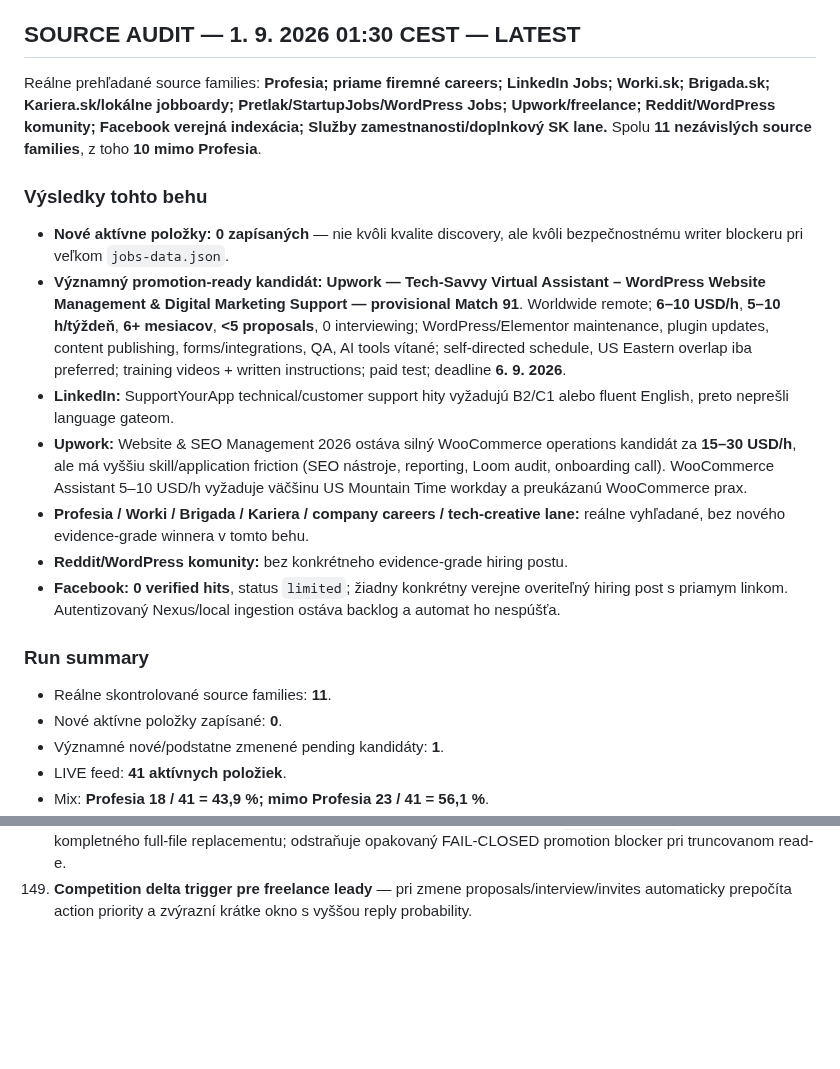
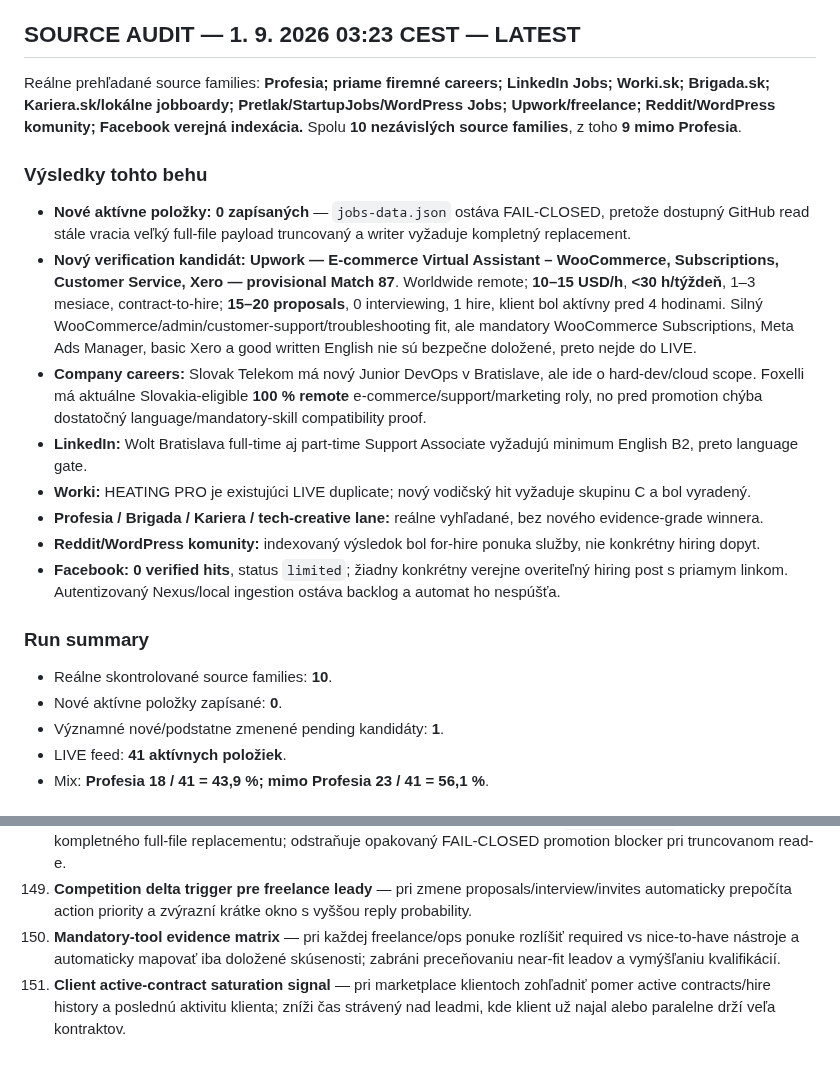
Before and after one commit to Jarekkom86/komarena-job-radar, a Markdown page: PRACA_PRE_JARA_MASTER.md, 2 parts joined by grey strips. GitHub-like rendering; blank space fills up the shorter version.

Commit message:
Update Job Radar MASTER audit and backlog 2026-09-01 03:23 CEST

```diff
--- a/PRACA_PRE_JARA_MASTER.md
+++ b/PRACA_PRE_JARA_MASTER.md
@@ -57,20 +57,21 @@ Aktualizované: 1. 9. 2026 01:30 CEST
 23. **Akfos — kuriér/vodič B, kusové zásielky — Match 88**.
 24. **Upwork — Virtual Assistant for Book Coaching Business — Match 88**.
 
-## SOURCE AUDIT — 1. 9. 2026 01:30 CEST — LATEST
-Reálne prehľadané source families: **Profesia; priame firemné careers; LinkedIn Jobs; Worki.sk; Brigada.sk; Kariera.sk/lokálne jobboardy; Pretlak/StartupJobs/WordPress Jobs; Upwork/freelance; Reddit/WordPress komunity; Facebook verejná indexácia; Služby zamestnanosti/doplnkový SK lane.** Spolu **11 nezávislých source families**, z toho **10 mimo Profesia**.
+## SOURCE AUDIT — 1. 9. 2026 03:23 CEST — LATEST
+Reálne prehľadané source families: **Profesia; priame firemné careers; LinkedIn Jobs; Worki.sk; Brigada.sk; Kariera.sk/lokálne jobboardy; Pretlak/StartupJobs/WordPress Jobs; Upwork/freelance; Reddit/WordPress komunity; Facebook verejná indexácia.** Spolu **10 nezávislých source families**, z toho **9 mimo Profesia**.
 
 ### Výsledky tohto behu
-- **Nové aktívne položky: 0 zapísaných** — nie kvôli kvalite discovery, ale kvôli bezpečnostnému writer blockeru pri veľkom `jobs-data.json`.
-- **Významný promotion-ready kandidát:** **Upwork — Tech-Savvy Virtual Assistant – WordPress Website Management & Digital Marketing Support — provisional Match 91**. Worldwide remote; **6–10 USD/h**, **5–10 h/týždeň**, **6+ mesiacov**, **<5 proposals**, 0 interviewing; WordPress/Elementor maintenance, plugin updates, content publishing, forms/integrations, QA, AI tools vítané; self-directed schedule, US Eastern overlap iba preferred; training videos + written instructions; paid test; deadline **6. 9. 2026**.
-- **LinkedIn:** SupportYourApp technical/customer support hity vyžadujú B2/C1 alebo fluent English, preto neprešli language gateom.
-- **Upwork:** Website & SEO Management 2026 ostáva silný WooCommerce operations kandidát za **15–30 USD/h**, ale má vyššiu skill/application friction (SEO nástroje, reporting, Loom audit, onboarding call). WooCommerce Assistant 5–10 USD/h vyžaduje väčšinu US Mountain Time workday a preukázanú WooCommerce prax.
-- **Profesia / Worki / Brigada / Kariera / company careers / tech-creative lane:** reálne vyhľadané, bez nového evidence-grade winnera v tomto behu.
-- **Reddit/WordPress komunity:** bez konkrétneho evidence-grade hiring postu.
+- **Nové aktívne položky: 0 zapísaných** — `jobs-data.json` ostáva FAIL-CLOSED, pretože dostupný GitHub read stále vracia veľký full-file payload truncovaný a writer vyžaduje kompletný replacement.
+- **Nový verification kandidát:** **Upwork — E-commerce Virtual Assistant – WooCommerce, Subscriptions, Customer Service, Xero — provisional Match 87**. Worldwide remote; **10–15 USD/h**, **<30 h/týždeň**, 1–3 mesiace, contract-to-hire; **15–20 proposals**, 0 interviewing, 1 hire, klient bol aktívny pred 4 hodinami. Silný WooCommerce/admin/customer-support/troubleshooting fit, ale mandatory WooCommerce Subscriptions, Meta Ads Manager, basic Xero a good written English nie sú bezpečne doložené, preto nejde do LIVE.
+- **Company careers:** Slovak Telekom má nový Junior DevOps v Bratislave, ale ide o hard-dev/cloud scope. Foxelli má aktuálne Slovakia-eligible **100 % remote** e-commerce/support/marketing roly, no pred promotion chýba dostatočný language/mandatory-skill compatibility proof.
+- **LinkedIn:** Wolt Bratislava full-time aj part-time Support Associate vyžadujú minimum English B2, preto language gate.
+- **Worki:** HEATING PRO je existujúci LIVE duplicate; nový vodičský hit vyžaduje skupinu C a bol vyradený.
+- **Profesia / Brigada / Kariera / tech-creative lane:** reálne vyhľadané, bez nového evidence-grade winnera.
+- **Reddit/WordPress komunity:** indexovaný výsledok bol for-hire ponuka služby, nie konkrétny hiring dopyt.
 - **Facebook:** **0 verified hits**, status `limited`; žiadny konkrétny verejne overiteľný hiring post s priamym linkom. Autentizovaný Nexus/local ingestion ostáva backlog a automat ho nespúšťa.
 
 ### Run summary
-- Reálne skontrolované source families: **11**.
+- Reálne skontrolované source families: **10**.
 - Nové aktívne položky zapísané: **0**.
 - Významné nové/podstatne zmenené pending kandidáty: **1**.
 - LIVE feed: **41 aktívnych položiek**.
@@ -241,3 +242,5 @@ Personalizovaná reakcia a cielené CV sa generujú iba z faktických údajov MA
 147. **Training-date feasibility gate** — pri brigádach s povinným školením pred nástupom povoliť promotion iba ak je školenie ešte reálne absolvovateľné; zníži neakčné a expirované leady.
 148. **Safe large-JSON patch writer** — atómový append/update jednej položky v `jobs-data.json` bez nutnosti kompletného full-file replacementu; odstraňuje opakovaný FAIL-CLOSED promotion blocker pri truncovanom read-e.
 149. **Competition delta trigger pre freelance leady** — pri zmene proposals/interview/invites automaticky prepočíta action priority a zvýrazní krátke okno s vyššou reply probability.
+150. **Mandatory-tool evidence matrix** — pri každej freelance/ops ponuke rozlíšiť required vs nice-to-have nástroje a automaticky mapovať iba doložené skúsenosti; zabráni preceňovaniu near-fit leadov a vymýšľaniu kvalifikácií.
+151. **Client active-contract saturation signal** — pri marketplace klientoch zohľadniť pomer active contracts/hire history a poslednú aktivitu klienta; zníži čas strávený nad leadmi, kde klient už najal alebo paralelne drží veľa kontraktov.
```
Also changed, not shown: other parts of PRACA_PRE_JARA_MASTER.md (+2 -2 lines).
